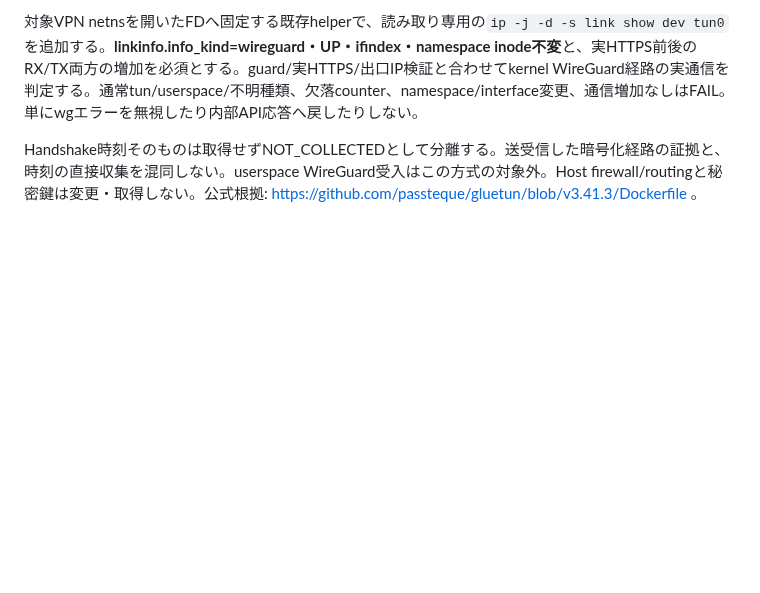
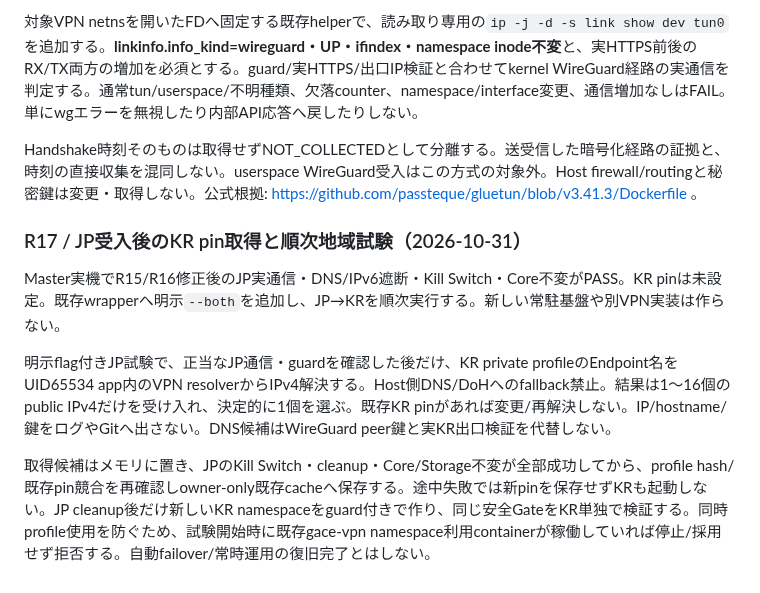
Before and after one commit to seigo-gace/G-ACEserver, a Markdown page: docs/handoffs/TELEGRAM_VPN_PRIVACY_2026-10-30.md, the part around the change. Drawn GitHub-style; blank space fills up the shorter version.

```diff
--- a/docs/handoffs/TELEGRAM_VPN_PRIVACY_2026-10-30.md
+++ b/docs/handoffs/TELEGRAM_VPN_PRIVACY_2026-10-30.md
@@ -186,3 +186,11 @@ R15再試験でapp DNS設定/UID実読取はMaster実機PASS。VPN_EGRESSでGlue
 対象VPN netnsを開いたFDへ固定する既存helperで、読み取り専用の`ip -j -d -s link show dev tun0`を追加する。**linkinfo.info_kind=wireguard・UP・ifindex・namespace inode不変**と、実HTTPS前後のRX/TX両方の増加を必須とする。guard/実HTTPS/出口IP検証と合わせてkernel WireGuard経路の実通信を判定する。通常tun/userspace/不明種類、欠落counter、namespace/interface変更、通信増加なしはFAIL。単にwgエラーを無視したり内部API応答へ戻したりしない。
 
 Handshake時刻そのものは取得せずNOT_COLLECTEDとして分離する。送受信した暗号化経路の証拠と、時刻の直接収集を混同しない。userspace WireGuard受入はこの方式の対象外。Host firewall/routingと秘密鍵は変更・取得しない。公式根拠: https://github.com/passteque/gluetun/blob/v3.41.3/Dockerfile 。
+
+### R17 / JP受入後のKR pin取得と順次地域試験（2026-10-31）
+
+Master実機でR15/R16修正後のJP実通信・DNS/IPv6遮断・Kill Switch・Core不変がPASS。KR pinは未設定。既存wrapperへ明示`--both`を追加し、JP→KRを順次実行する。新しい常駐基盤や別VPN実装は作らない。
+
+明示flag付きJP試験で、正当なJP通信・guardを確認した後だけ、KR private profileのEndpoint名をUID65534 app内のVPN resolverからIPv4解決する。Host側DNS/DoHへのfallback禁止。結果は1〜16個のpublic IPv4だけを受け入れ、決定的に1個を選ぶ。既存KR pinがあれば変更/再解決しない。IP/hostname/鍵をログやGitへ出さない。DNS候補はWireGuard peer鍵と実KR出口検証を代替しない。
+
+取得候補はメモリに置き、JPのKill Switch・cleanup・Core/Storage不変が全部成功してから、profile hash/既存pin競合を再確認しowner-only既存cacheへ保存する。途中失敗では新pinを保存せずKRも起動しない。JP cleanup後だけ新しいKR namespaceをguard付きで作り、同じ安全GateをKR単独で検証する。同時profile使用を防ぐため、試験開始時に既存gace-vpn namespace利用containerが稼働していれば停止/採用せず拒否する。自動failover/常時運用の復旧完了とはしない。
```
Also changed, not shown: docs/CURRENT.md (+8 -0 lines).
